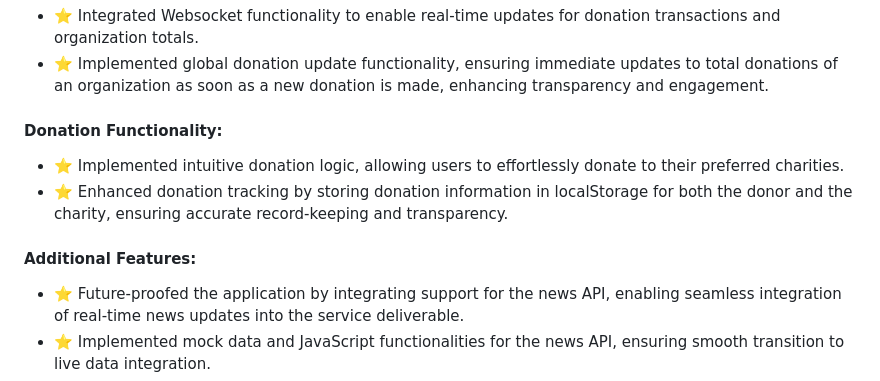
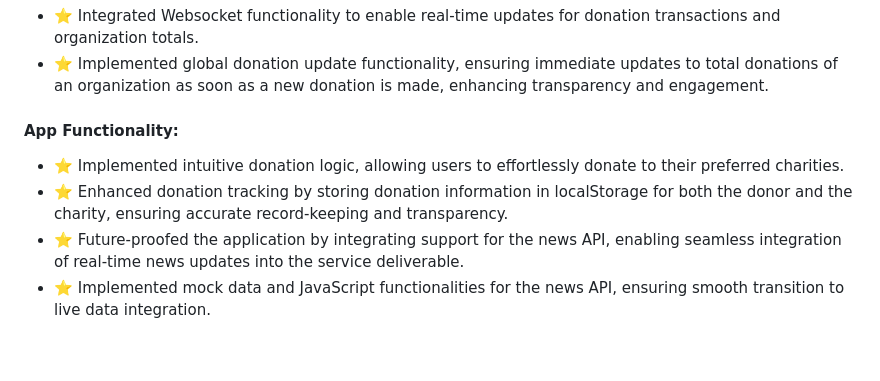
Before and after one commit to mrataeran/CauseNavigator, a Markdown page: README.md, the part around the change. GitHub-like rendering; blank space fills up the shorter version.

```diff
--- a/README.md
+++ b/README.md
@@ -97,11 +97,9 @@ CauseNavigator utilizes React as a web framework to enhance the development of c
 - ⭐️ Integrated Websocket functionality to enable real-time updates for donation transactions and organization totals.
 - ⭐️ Implemented global donation update functionality, ensuring immediate updates to total donations of an organization as soon as a new donation is made, enhancing transparency and engagement.
 
-#### Donation Functionality:
+#### App Functionality:
 - ⭐️ Implemented intuitive donation logic, allowing users to effortlessly donate to their preferred charities.
 - ⭐️ Enhanced donation tracking by storing donation information in localStorage for both the donor and the charity, ensuring accurate record-keeping and transparency.
-
-#### Additional Features:
 - ⭐️ Future-proofed the application by integrating support for the news API, enabling seamless integration of real-time news updates into the service deliverable.
 - ⭐️ Implemented mock data and JavaScript functionalities for the news API, ensuring smooth transition to live data integration.
 - ⭐️ Implemented automatic update mechanism for the navbar to reflect the user's login status, providing a seamless and intuitive user experience.
```
